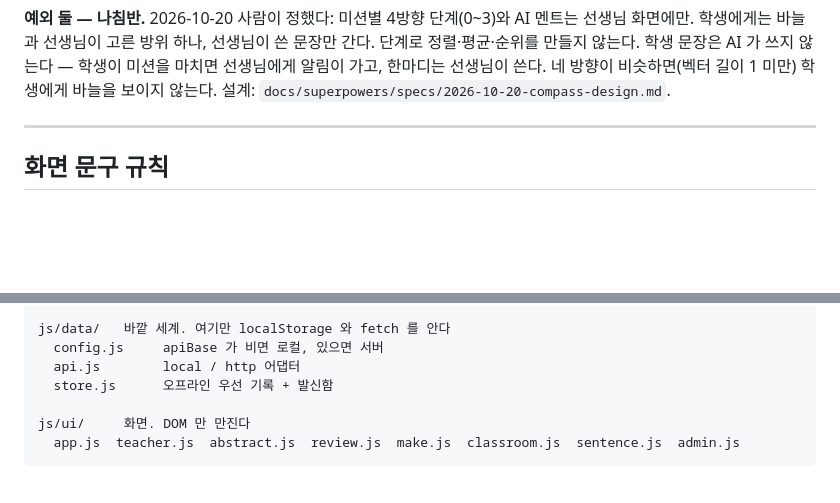
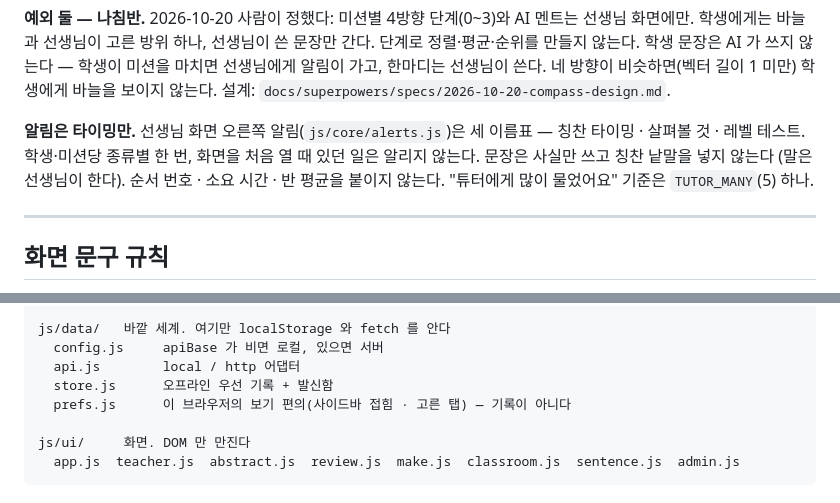
Before and after one commit to tomchaccom/Cut-Check, a Markdown page: CLAUDE.md, 2 parts joined by grey strips. Rendered like a GitHub page; blank space fills up the shorter version.

Commit message:
docs: CLAUDE.md 에 알림 규칙과 prefs.js
알림이 칭찬 문장·순서·반 평균으로 미끄러지지 않게 규칙 문서에 박아 둔다 — 다음 사람이 "축하 메시지 넣자"를 다시 낸다.
prefs.js 는 보기 편의라 기록이 아니라고 적어 둔다(서버로 올리자는 제안을 막으려고).

Co-Authored-By: Claude Opus 5.5 (1M context) <noreply@anthropic.com>

```diff
--- a/CLAUDE.md
+++ b/CLAUDE.md
@@ -43,6 +43,10 @@
 학생에게는 바늘과 선생님이 고른 방위 하나, 선생님이 쓴 문장만 간다. 단계로 정렬·평균·순위를 만들지 않는다.
 학생 문장은 AI 가 쓰지 않는다 — 학생이 미션을 마치면 선생님에게 알림이 가고, 한마디는 선생님이 쓴다.
 네 방향이 비슷하면(벡터 길이 1 미만) 학생에게 바늘을 보이지 않는다. 설계: `docs/superpowers/specs/2026-10-20-compass-design.md`.
+
+**알림은 타이밍만.** 선생님 화면 오른쪽 알림(`js/core/alerts.js`)은 세 이름표 — 칭찬 타이밍 · 살펴볼 것 · 레벨 테스트.
+학생·미션당 종류별 한 번, 화면을 처음 열 때 있던 일은 알리지 않는다. 문장은 사실만 쓰고 칭찬 낱말을 넣지 않는다
+(말은 선생님이 한다). 순서 번호 · 소요 시간 · 반 평균을 붙이지 않는다. "튜터에게 많이 물었어요" 기준은 `TUTOR_MANY`(5) 하나.
 
 ---
 
@@ -121,6 +125,7 @@ js/data/   바깥 세계. 여기만 localStorage 와 fetch 를 안다
   config.js     apiBase 가 비면 로컬, 있으면 서버
   api.js        local / http 어댑터
   store.js      오프라인 우선 기록 + 발신함
+  prefs.js      이 브라우저의 보기 편의(사이드바 접힘 · 고른 탭) — 기록이 아니다
 
 js/ui/     화면. DOM 만 만진다
   app.js  teacher.js  abstract.js  review.js  make.js  classroom.js  sentence.js  admin.js
```
